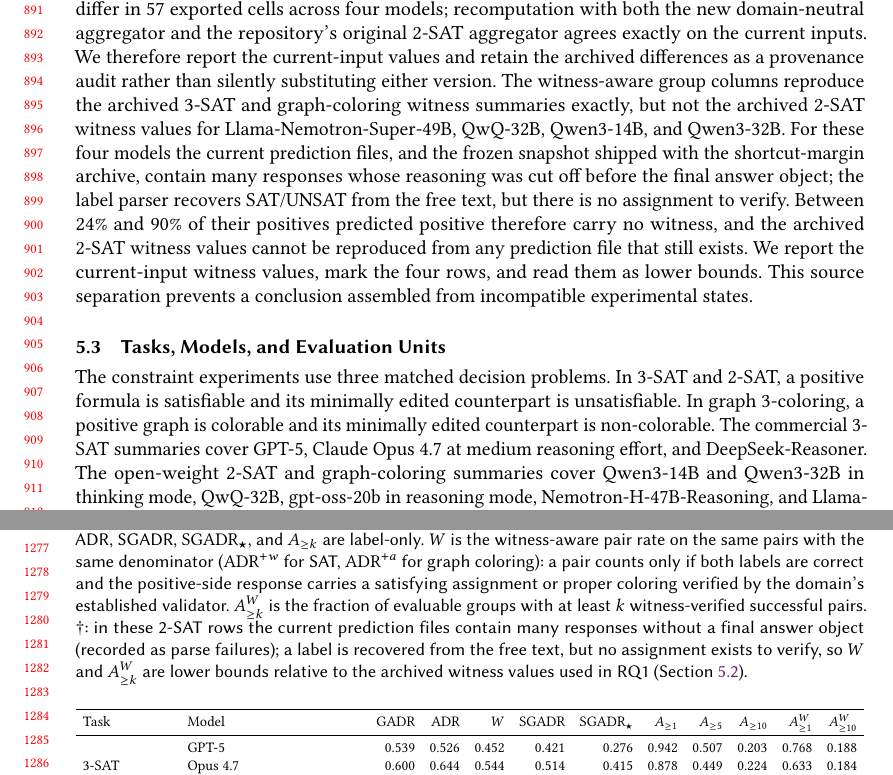
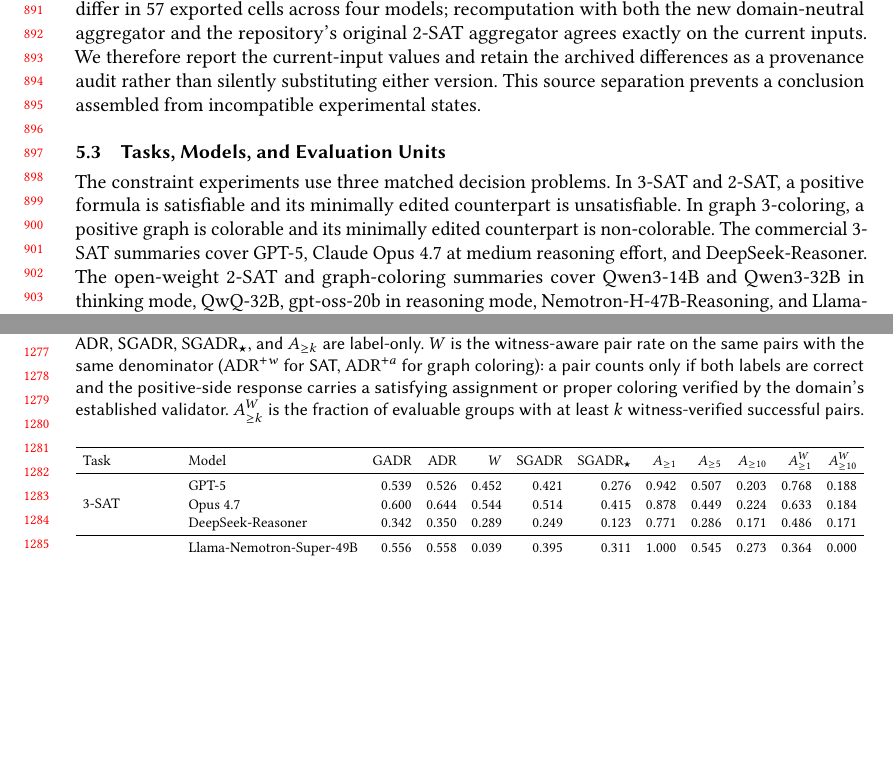
Before and after one commit to lzhan011/no-metrics-paper, a LaTeX paper (No_Metrics/paper/no-metrics-main-FSE2027.tex): two parts of pages 19 and 27 of 38, joined at a grey line, cut so that both start at the same text, the shorter picture padded with empty space. Compiled offline with pdfLaTeX.

Commit message:
Paper: drop dagger marks and 2-SAT provenance note
Co-Authored-By: Claude Fable 5.1 <noreply@anthropic.com>

```diff
--- a/No_Metrics/paper/no-metrics-main-FSE2027.tex
+++ b/No_Metrics/paper/no-metrics-main-FSE2027.tex
@@ -1774,18 +1774,7 @@ across four models; recomputation with both the new domain-neutral aggregator
 and the repository's original 2-SAT aggregator agrees exactly on the current
 inputs. We therefore report the current-input values and retain the archived
 differences as a provenance audit rather than silently substituting either
-version. The witness-aware group columns reproduce the archived 3-SAT and
-graph-coloring witness summaries exactly, but not the archived 2-SAT witness
-values for Llama-Nemotron-Super-49B, QwQ-32B, Qwen3-14B, and Qwen3-32B. For
-these four models the current prediction files, and the frozen snapshot
-shipped with the shortcut-margin archive, contain many responses whose
-reasoning was cut off before the final answer object; the label parser
-recovers SAT/UNSAT from the free text, but there is no assignment to verify.
-Between \(24\%\) and \(90\%\) of their positives predicted positive therefore
-carry no witness, and the archived 2-SAT witness values cannot be
-reproduced from any prediction file that still exists. We report the
-current-input witness values, mark the four rows, and read them as lower
-bounds. This source separation prevents a conclusion assembled from
+version. This source separation prevents a conclusion assembled from
 incompatible experimental states.
 
 \subsection{Tasks, Models, and Evaluation Units}
@@ -2421,12 +2410,7 @@ same denominator (\(\ADRw\) for SAT, \(\ADRa\) for graph coloring): a pair
 counts only if both labels are correct and the positive-side response carries
 a satisfying assignment or proper coloring verified by the domain's
 established validator. \(A^{W}_{\ge k}\) is the fraction of evaluable groups
-with at least \(k\) witness-verified successful pairs. \(\dagger\): in these
-2-SAT rows the current prediction files contain many responses without a
-final answer object (recorded as parse failures); a label is recovered from
-the free text, but no assignment exists to verify, so \(W\) and
-\(A^{W}_{\ge k}\) are lower bounds relative to the archived witness values used
-in RQ1 (Section~\ref{sec:experimental-archives}).}
+with at least \(k\) witness-verified successful pairs.}
 \label{tab:group-adr-overall}
 \renewcommand{\arraystretch}{1.04}
 \resizebox{\textwidth}{!}{%
```
Also changed, not shown: No_Metrics/paper/no-metrics-main-FSE2027.pdf, No_Metrics/paper/no-metrics-main-FSE2027.tex (20 more changed lines).
